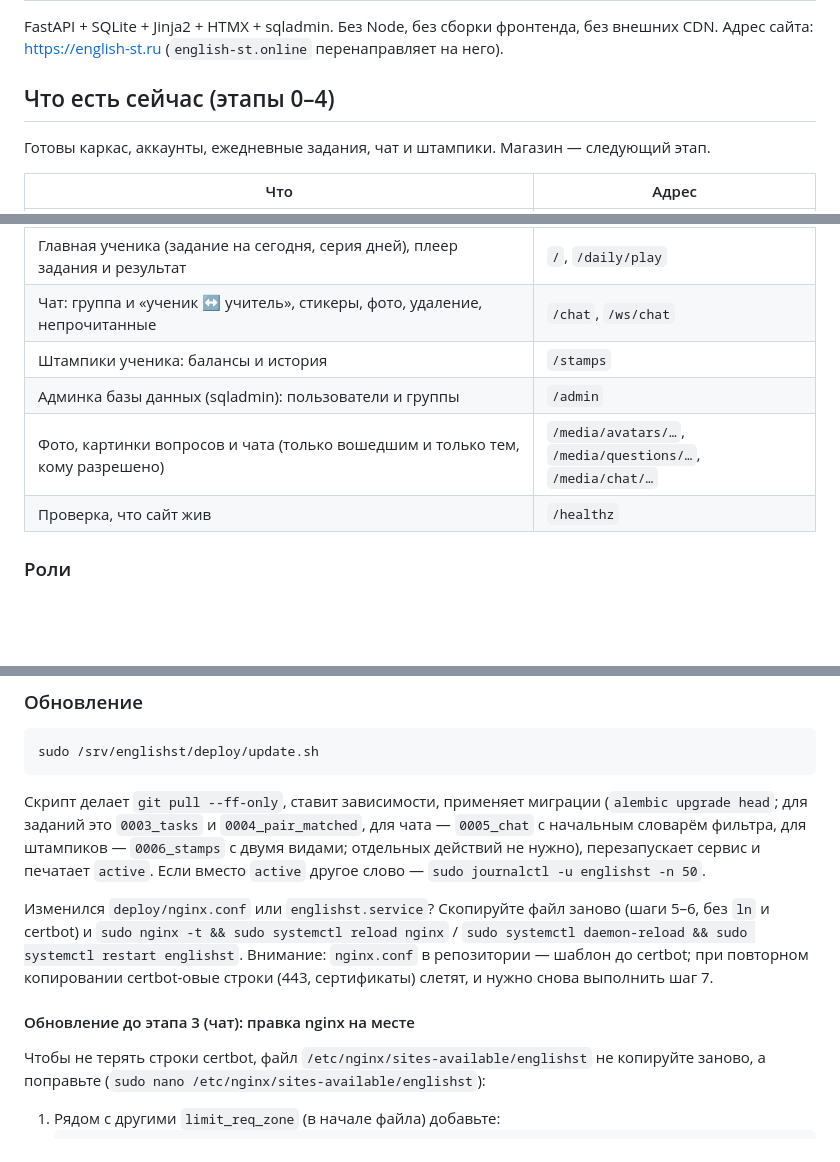
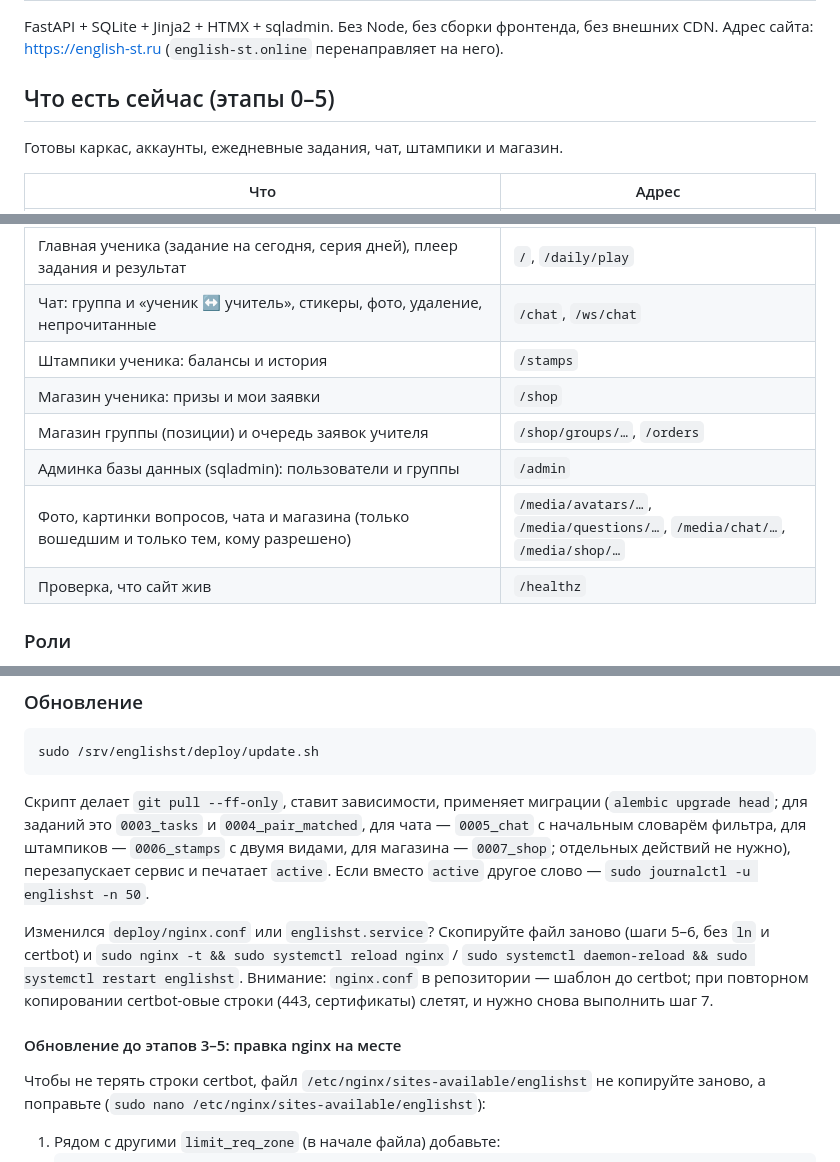
Before and after one commit to Stonkix/english-st, a Markdown page: README.md, 3 parts joined by grey strips. GitHub-like rendering; blank space fills up the shorter version.

````diff
--- a/README.md
+++ b/README.md
@@ -3,9 +3,9 @@
 FastAPI + SQLite + Jinja2 + HTMX + sqladmin. Без Node, без сборки фронтенда, без внешних CDN.
 Адрес сайта: https://english-st.ru (`english-st.online` перенаправляет на него).
 
-## Что есть сейчас (этапы 0–4)
+## Что есть сейчас (этапы 0–5)
 
-Готовы каркас, аккаунты, ежедневные задания, чат и штампики. Магазин — следующий этап.
+Готовы каркас, аккаунты, ежедневные задания, чат, штампики и магазин.
 
 | Что | Адрес |
 |---|---|
@@ -18,8 +18,10 @@ FastAPI + SQLite + Jinja2 + HTMX + sqladmin. Без Node, без сборки ф
 | Главная ученика (задание на сегодня, серия дней), плеер задания и результат | `/`, `/daily/play` |
 | Чат: группа и «ученик ↔ учитель», стикеры, фото, удаление, непрочитанные | `/chat`, `/ws/chat` |
 | Штампики ученика: балансы и история | `/stamps` |
+| Магазин ученика: призы и мои заявки | `/shop` |
+| Магазин группы (позиции) и очередь заявок учителя | `/shop/groups/…`, `/orders` |
 | Админка базы данных (sqladmin): пользователи и группы | `/admin` |
-| Фото, картинки вопросов и чата (только вошедшим и только тем, кому разрешено) | `/media/avatars/…`, `/media/questions/…`, `/media/chat/…` |
+| Фото, картинки вопросов, чата и магазина (только вошедшим и только тем, кому разрешено) | `/media/avatars/…`, `/media/questions/…`, `/media/chat/…`, `/media/shop/…` |
 | Проверка, что сайт жив | `/healthz` |
 
 ### Роли
@@ -177,11 +186,11 @@ sudo crontab -e     # добавьте строку:  40 3 * * * /srv/englishst/
 sudo /srv/englishst/deploy/update.sh
 ```
 
-Скрипт делает `git pull --ff-only`, ставит зависимости, применяет миграции (`alembic upgrade head`; для заданий это `0003_tasks` и `0004_pair_matched`, для чата — `0005_chat` с начальным словарём фильтра, для штампиков — `0006_stamps` с двумя видами; отдельных действий не нужно), перезапускает сервис и печатает `active`. Если вместо `active` другое слово — `sudo journalctl -u englishst -n 50`.
+Скрипт делает `git pull --ff-only`, ставит зависимости, применяет миграции (`alembic upgrade head`; для заданий это `0003_tasks` и `0004_pair_matched`, для чата — `0005_chat` с начальным словарём фильтра, для штампиков — `0006_stamps` с двумя видами, для магазина — `0007_shop`; отдельных действий не нужно), перезапускает сервис и печатает `active`. Если вместо `active` другое слово — `sudo journalctl -u englishst -n 50`.
 
 Изменился `deploy/nginx.conf` или `englishst.service`? Скопируйте файл заново (шаги 5–6, без `ln` и certbot) и `sudo nginx -t && sudo systemctl reload nginx` / `sudo systemctl daemon-reload && sudo systemctl restart englishst`. Внимание: `nginx.conf` в репозитории — шаблон до certbot; при повторном копировании certbot-овые строки (443, сертификаты) слетят, и нужно снова выполнить шаг 7.
 
-#### Обновление до этапа 3 (чат): правка nginx на месте
+#### Обновление до этапов 3–5: правка nginx на месте
 
 Чтобы не терять строки certbot, файл `/etc/nginx/sites-available/englishst` не копируйте заново, а поправьте (`sudo nano /etc/nginx/sites-available/englishst`):
 
````
Also changed, not shown: other parts of README.md (+20 -3 lines).
